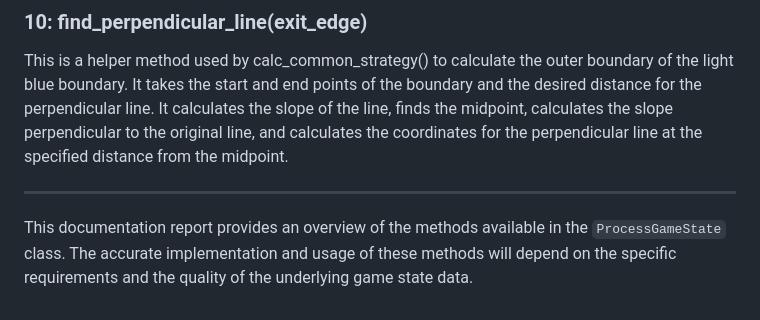
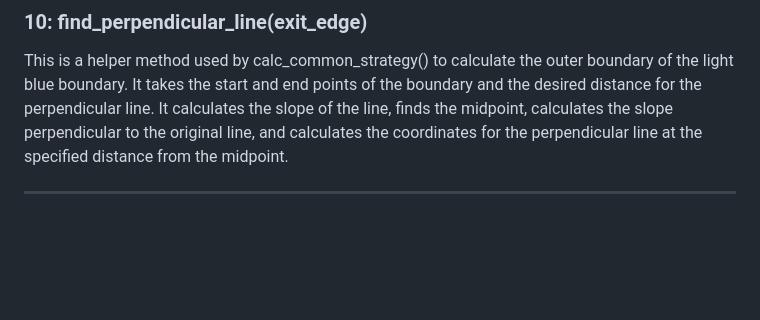
Before and after one commit to aayush1204/Evil-Genius-SWE-Assessment, a Markdown page: Report.md, the part around the change. GitHub-like rendering; blank space fills up the shorter version.

```diff
--- a/Report.md
+++ b/Report.md
@@ -45,5 +45,3 @@ This method determines whether entering via the light blue boundary is a common
 This is a helper method used by calc_common_strategy() to calculate the outer boundary of the light blue boundary. It takes the start and end points of the boundary and the desired distance for the perpendicular line. It calculates the slope of the line, finds the midpoint, calculates the slope perpendicular to the original line, and calculates the coordinates for the perpendicular line at the specified distance from the midpoint.
 
 ---
-
-This documentation report provides an overview of the methods available in the `ProcessGameState` class. The accurate implementation and usage of these methods will depend on the specific requirements and the quality of the underlying game state data.
```
